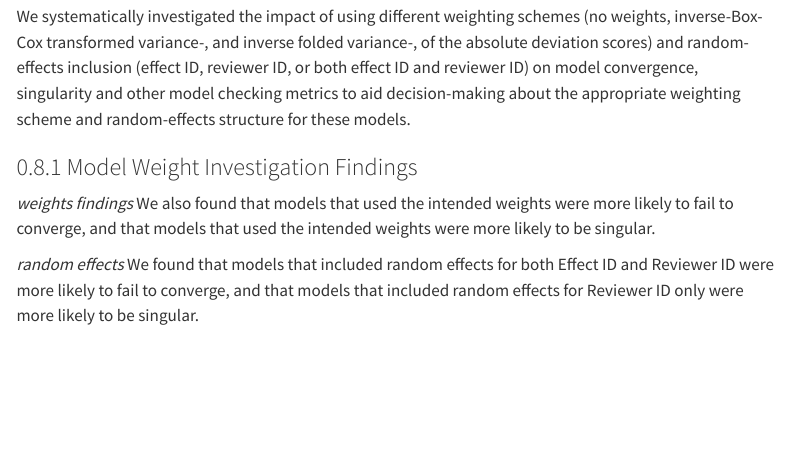
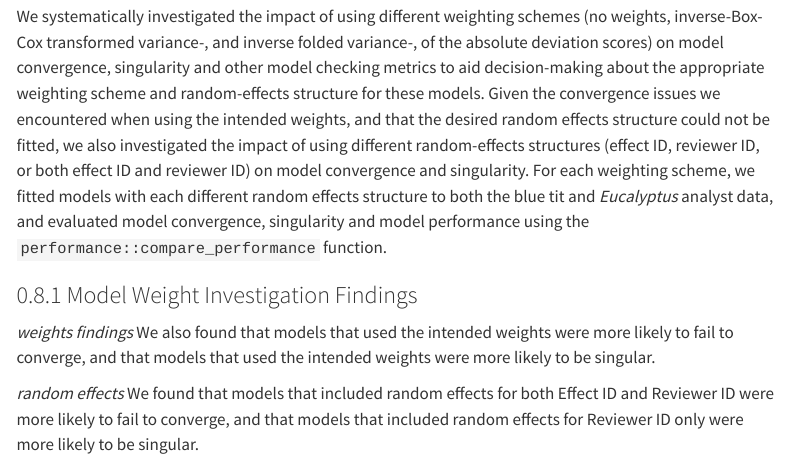
Before and after one commit to egouldo/ManyAnalysts, a Quarto document (supp_mat/SM3_ExplainingDeviation.qmd): the page in a window 1100 px wide, from 5880 px down. Rendered offline with R 4.5, knitr and Pandoc in place of Quarto, with nearby package versions; the code chunks are not run, so their results and figures are left out; menus at the side of the page are left out; common packages that the code uses without loading them are loaded.

Commit message:
#38 update description of analysis

````diff
--- a/supp_mat/SM3_ExplainingDeviation.qmd
+++ b/supp_mat/SM3_ExplainingDeviation.qmd
@@ -1790,7 +1790,8 @@ folded_params <- function(abs_dev_score, VZr){
 ```
 :::
 
-We systematically investigated the impact of using different weighting schemes (no weights, inverse-Box-Cox transformed variance-, and inverse folded variance-, of the absolute deviation scores) and random-effects inclusion (effect ID, reviewer ID, or both effect ID and reviewer ID) on model convergence, singularity and other model checking metrics to aid decision-making about the appropriate weighting scheme and random-effects structure for these models.
+We systematically investigated the impact of using different weighting schemes (no weights, inverse-Box-Cox transformed variance-, and inverse folded variance-, of the absolute deviation scores) on model convergence, singularity and other model checking metrics to aid decision-making about the appropriate weighting scheme and random-effects structure for these models. Given the convergence issues we encountered when using the intended weights, and that the desired random effects structure could not be fitted, we also investigated the impact of using different random-effects structures (effect ID, reviewer ID, or both effect ID and reviewer ID) on model convergence and singularity. For each weighting scheme, we fitted models with each different random effects structure to both the blue tit and *Eucalyptus* analyst data, and evaluated model convergence, singularity and model performance using the `performance::compare_performance` function.
+
 
 ### Model Weight Investigation Findings
 
````
